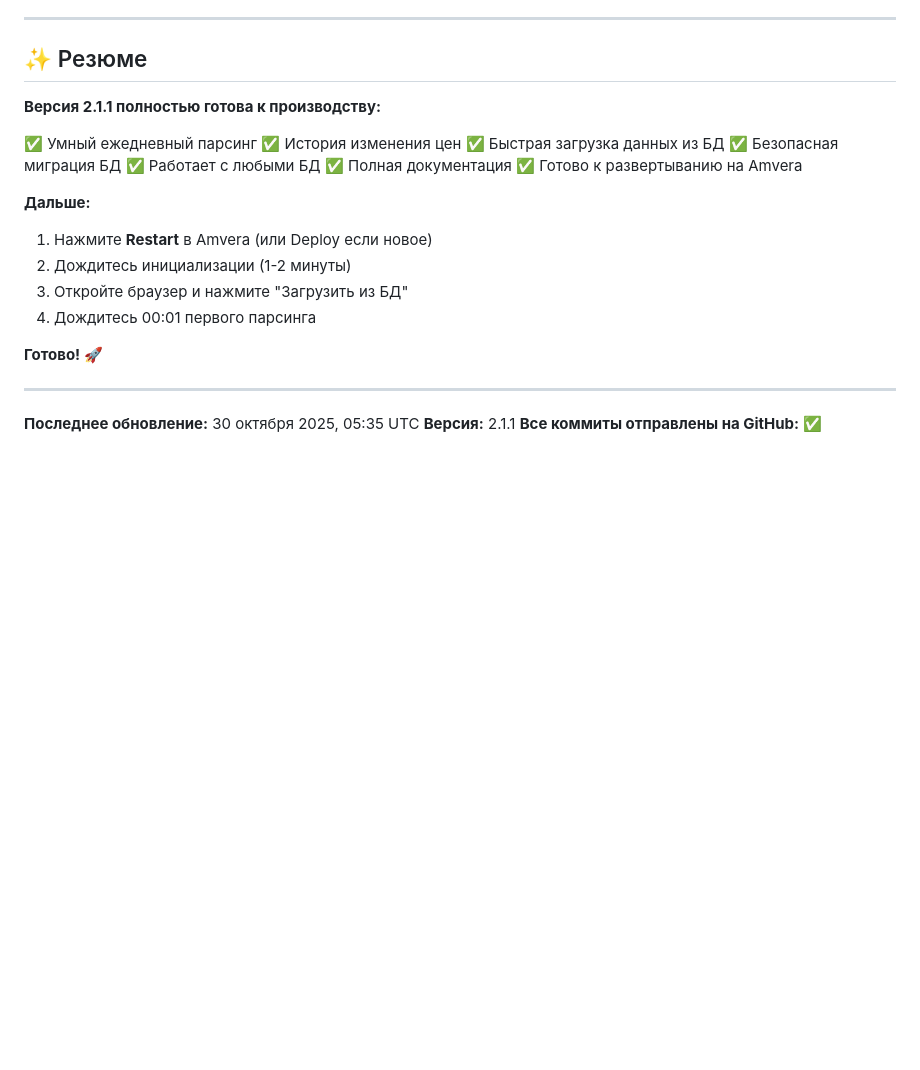
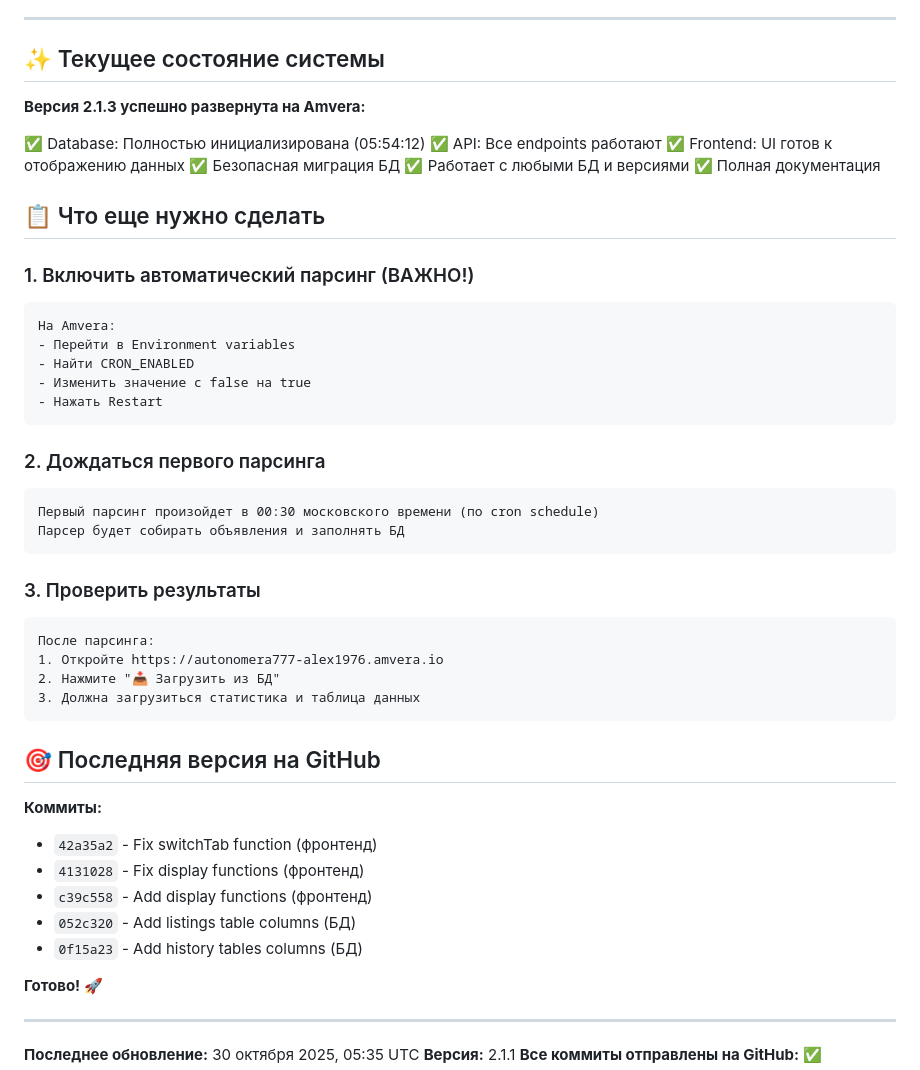
Before and after one commit to Aleksey341/Parser_Autonomera, a Markdown page: DEPLOYMENT_STATUS.md, the part around one of its changes. Rendered like a GitHub page; blank space fills up the shorter version.

````diff
--- a/DEPLOYMENT_STATUS.md
+++ b/DEPLOYMENT_STATUS.md
@@ -232,23 +232,50 @@ curl https://your-app.amvera.app/api/db/overview
 
 ---
 
-## ✨ Резюме
+## ✨ Текущее состояние системы
 
-**Версия 2.1.1 полностью готова к производству:**
+**Версия 2.1.3 успешно развернута на Amvera:**
 
-✅ Умный ежедневный парсинг
-✅ История изменения цен
-✅ Быстрая загрузка данных из БД
+✅ Database: Полностью инициализирована (05:54:12)
+✅ API: Все endpoints работают
+✅ Frontend: UI готов к отображению данных
 ✅ Безопасная миграция БД
-✅ Работает с любыми БД
+✅ Работает с любыми БД и версиями
 ✅ Полная документация
-✅ Готово к развертыванию на Amvera
 
-**Дальше:**
-1. Нажмите **Restart** в Amvera (или Deploy если новое)
-2. Дождитесь инициализации (1-2 минуты)
-3. Откройте браузер и нажмите "Загрузить из БД"
-4. Дождитесь 00:01 первого парсинга
+## 📋 Что еще нужно сделать
+
+### 1. Включить автоматический парсинг (ВАЖНО!)
+```
+На Amvera:
+- Перейти в Environment variables
+- Найти CRON_ENABLED
+- Изменить значение с false на true
+- Нажать Restart
+```
+
+### 2. Дождаться первого парсинга
+```
+Первый парсинг произойдет в 00:30 московского времени (по cron schedule)
+Парсер будет собирать объявления и заполнять БД
+```
+
+### 3. Проверить результаты
+```
+После парсинга:
+1. Откройте https://autonomera777-alex1976.amvera.io
+2. Нажмите "📥 Загрузить из БД"
+3. Должна загрузиться статистика и таблица данных
+```
+
+## 🎯 Последняя версия на GitHub
+
+**Коммиты:**
+- `42a35a2` - Fix switchTab function (фронтенд)
+- `4131028` - Fix display functions (фронтенд)
+- `c39c558` - Add display functions (фронтенд)
+- `052c320` - Add listings table columns (БД)
+- `0f15a23` - Add history tables columns (БД)
 
 **Готово! 🚀**
 
````
Also changed, not shown: other parts of DEPLOYMENT_STATUS.md (+22 -22 lines).
